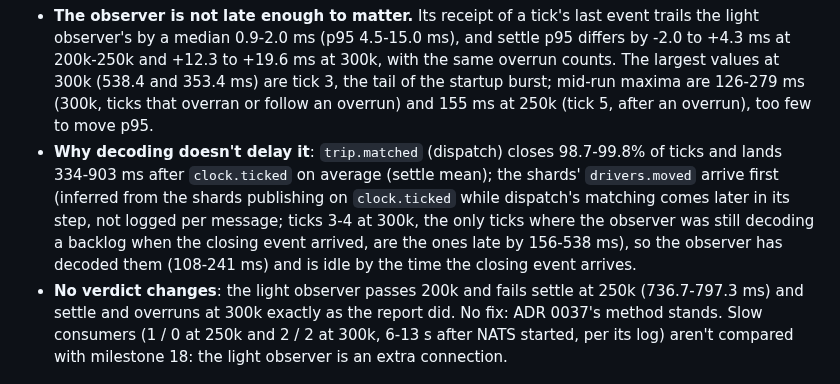
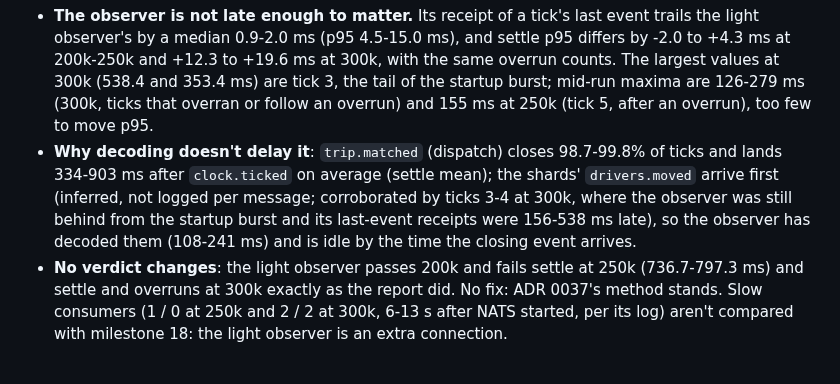
Before and after one commit to kludw/uber-simulator, a Markdown page: docs/performance.md, the part around the change. Drawn GitHub-style.

Commit message:
Soften the observer lateness inference wording
Refs #218

Co-Authored-By: Claude Opus 5.5 <noreply@anthropic.com>

```diff
--- a/docs/performance.md
+++ b/docs/performance.md
@@ -1047,5 +1047,5 @@ Ticks 3-600 (ticks 1-2 carry the startup burst of [Clock deviation](#clock-devia
 | 300,000 | [37522798299](https://github.com/kludw/uber-simulator/actions/runs/37522798299) | EPYC 7763 | 1,746.1 / 1,726.5 ms | 69 / 69 | 1.8 / 15.0 / 353.4 ms | 1.5 / 19.3 / 287.1 ms |
 
 - **The observer is not late enough to matter.** Its receipt of a tick's last event trails the light observer's by a median 0.9-2.0 ms (p95 4.5-15.0 ms), and settle p95 differs by -2.0 to +4.3 ms at 200k-250k and +12.3 to +19.6 ms at 300k, with the same overrun counts. The largest values at 300k (538.4 and 353.4 ms) are tick 3, the tail of the startup burst; mid-run maxima are 126-279 ms (300k, ticks that overran or follow an overrun) and 155 ms at 250k (tick 5, after an overrun), too few to move p95.
-- **Why decoding doesn't delay it**: `trip.matched` (dispatch) closes 98.7-99.8% of ticks and lands 334-903 ms after `clock.ticked` on average (settle mean); the shards' `drivers.moved` arrive first (inferred from the shards publishing on `clock.ticked` while dispatch's matching comes later in its step, not logged per message; ticks 3-4 at 300k, the only ticks where the observer was still decoding a backlog when the closing event arrived, are the ones late by 156-538 ms), so the observer has decoded them (108-241 ms) and is idle by the time the closing event arrives.
+- **Why decoding doesn't delay it**: `trip.matched` (dispatch) closes 98.7-99.8% of ticks and lands 334-903 ms after `clock.ticked` on average (settle mean); the shards' `drivers.moved` arrive first (inferred, not logged per message; corroborated by ticks 3-4 at 300k, where the observer was still behind from the startup burst and its last-event receipts were 156-538 ms late), so the observer has decoded them (108-241 ms) and is idle by the time the closing event arrives.
 - **No verdict changes**: the light observer passes 200k and fails settle at 250k (736.7-797.3 ms) and settle and overruns at 300k exactly as the report did. No fix: ADR 0037's method stands. Slow consumers (1 / 0 at 250k and 2 / 2 at 300k, 6-13 s after NATS started, per its log) aren't compared with milestone 18: the light observer is an extra connection.
```
